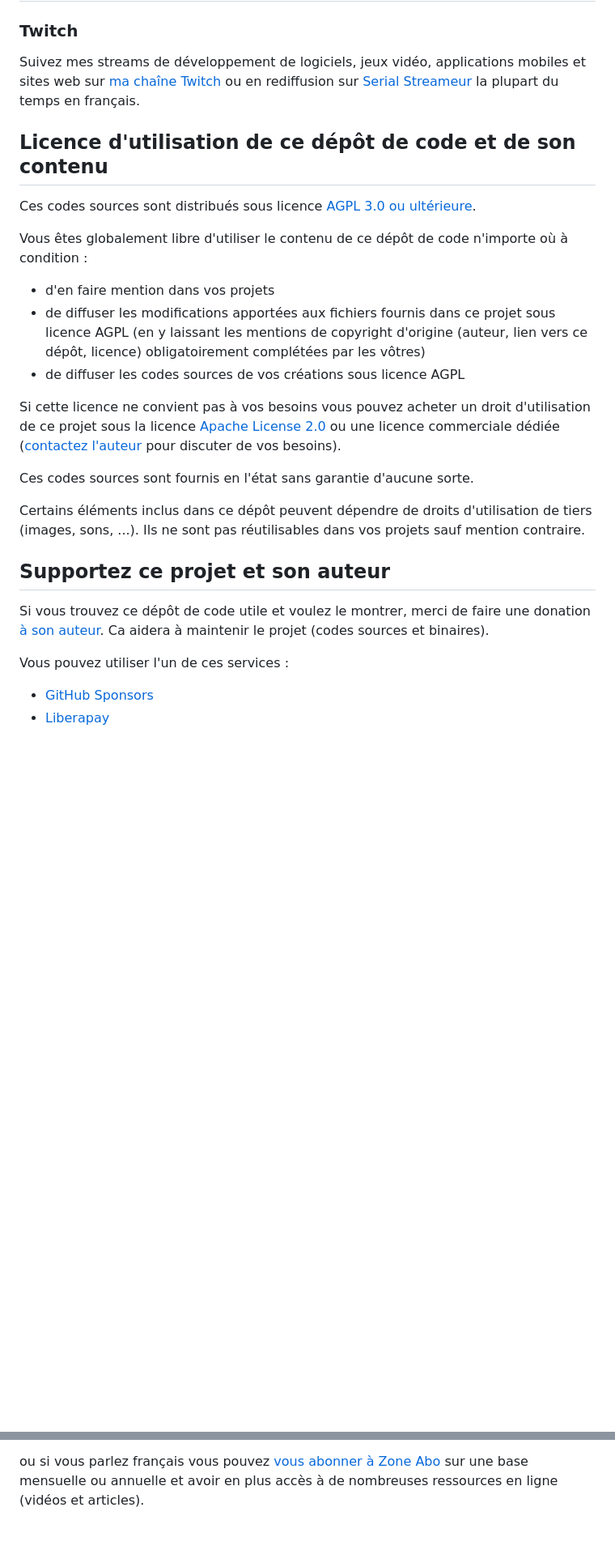
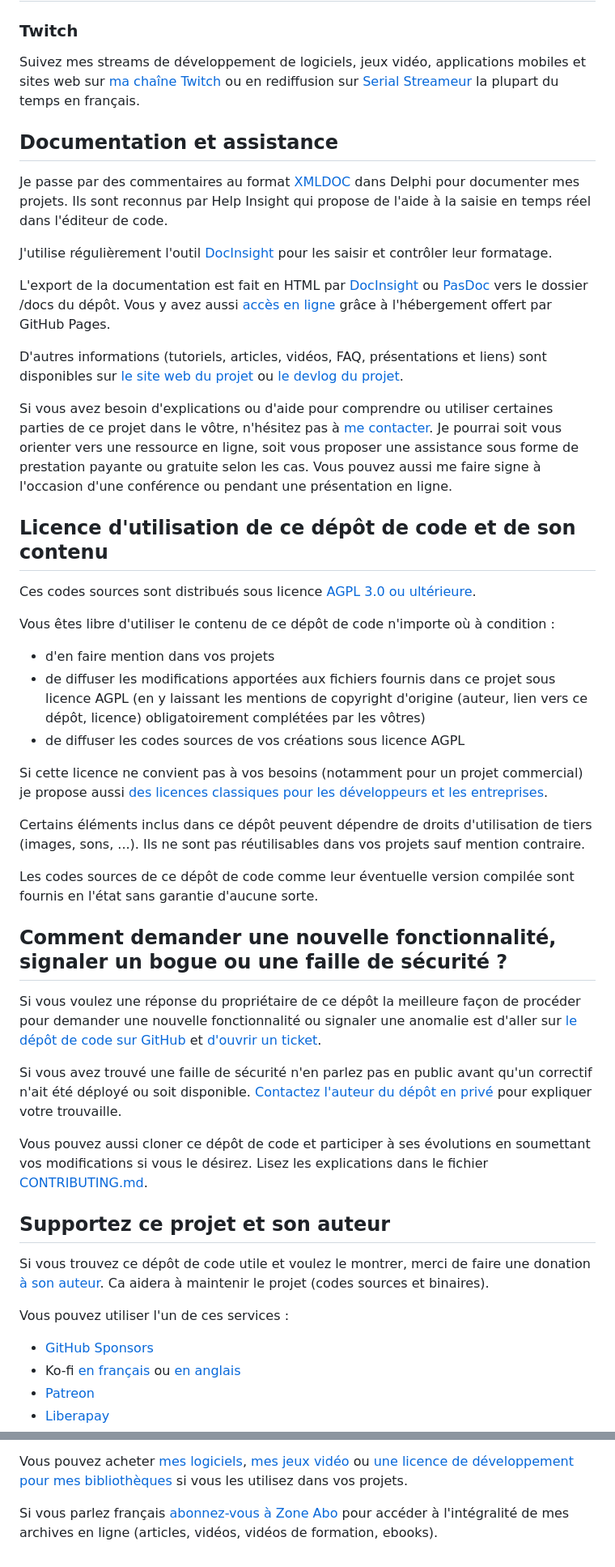
Before and after one commit to DeveloppeurPascal/librairies-TurboPascal, a Markdown page: LISEZMOI.md, 2 parts joined by grey strips. Shown at 81% size. Drawn GitHub-style; blank space fills up the shorter version.

```diff
--- a/LISEZMOI.md
+++ b/LISEZMOI.md
@@ -22,20 +22,40 @@ Découvrez [mes autres projets open source en Turbo Pascal](https://github.com/D
 
 Suivez mes streams de développement de logiciels, jeux vidéo, applications mobiles et sites web sur [ma chaîne Twitch](https://www.twitch.tv/patrickpremartin) ou en rediffusion sur [Serial Streameur](https://serialstreameur.fr) la plupart du temps en français.
 
+## Documentation et assistance
+
+Je passe par des commentaires au format [XMLDOC](https://docwiki.embarcadero.com/RADStudio/fr/Commentaires_de_documentation_XML) dans Delphi pour documenter mes projets. Ils sont reconnus par Help Insight qui propose de l'aide à la saisie en temps réel dans l'éditeur de code.
+
+J'utilise régulièrement l'outil [DocInsight](https://devjetsoftware.com/products/documentation-insight/) pour les saisir et contrôler leur formatage.
+
+L'export de la documentation est fait en HTML par [DocInsight](https://devjetsoftware.com/products/documentation-insight/) ou [PasDoc](https://pasdoc.github.io) vers le dossier /docs du dépôt. Vous y avez aussi [accès en ligne](https://developpeurpascal.github.io/librairies-TurboPascal) grâce à l'hébergement offert par GitHub Pages.
+
+D'autres informations (tutoriels, articles, vidéos, FAQ, présentations et liens) sont disponibles sur [le site web du projet](https://pascallib.developpeur-pascal.fr/) ou [le devlog du projet](https://developpeur-pascal.fr/mes-librairies-pour-turbo-pascal.html).
+
+Si vous avez besoin d'explications ou d'aide pour comprendre ou utiliser certaines parties de ce projet dans le vôtre, n'hésitez pas à [me contacter](https://developpeur-pascal.fr/nous-contacter.php). Je pourrai soit vous orienter vers une ressource en ligne, soit vous proposer une assistance sous forme de prestation payante ou gratuite selon les cas. Vous pouvez aussi me faire signe à l'occasion d'une conférence ou pendant une présentation en ligne.
+
 ## Licence d'utilisation de ce dépôt de code et de son contenu
 
 Ces codes sources sont distribués sous licence [AGPL 3.0 ou ultérieure](https://choosealicense.com/licenses/agpl-3.0/).
 
-Vous êtes globalement libre d'utiliser le contenu de ce dépôt de code n'importe où à condition :
+Vous êtes libre d'utiliser le contenu de ce dépôt de code n'importe où à condition :
 * d'en faire mention dans vos projets
 * de diffuser les modifications apportées aux fichiers fournis dans ce projet sous licence AGPL (en y laissant les mentions de copyright d'origine (auteur, lien vers ce dépôt, licence) obligatoirement complétées par les vôtres)
 * de diffuser les codes sources de vos créations sous licence AGPL
 
-Si cette licence ne convient pas à vos besoins vous pouvez acheter un droit d'utilisation de ce projet sous la licence [Apache License 2.0](https://choosealicense.com/licenses/apache-2.0/) ou une licence commerciale dédiée ([contactez l'auteur](https://developpeur-pascal.fr/nous-contacter.php) pour discuter de vos besoins).
-
-Ces codes sources sont fournis en l'état sans garantie d'aucune sorte.
+Si cette licence ne convient pas à vos besoins (notamment pour un projet commercial) je propose aussi [des licences classiques pour les développeurs et les entreprises](https://pascallib.developpeur-pascal.fr/).
 
 Certains éléments inclus dans ce dépôt peuvent dépendre de droits d'utilisation de tiers (images, sons, ...). Ils ne sont pas réutilisables dans vos projets sauf mention contraire.
+
+Les codes sources de ce dépôt de code comme leur éventuelle version compilée sont fournis en l'état sans garantie d'aucune sorte.
+
+## Comment demander une nouvelle fonctionnalité, signaler un bogue ou une faille de sécurité ?
+
+Si vous voulez une réponse du propriétaire de ce dépôt la meilleure façon de procéder pour demander une nouvelle fonctionnalité ou signaler une anomalie est d'aller sur [le dépôt de code sur GitHub](https://github.com/DeveloppeurPascal/librairies-TurboPascal) et [d'ouvrir un ticket](https://github.com/DeveloppeurPascal/librairies-TurboPascal/issues).
+
+Si vous avez trouvé une faille de sécurité n'en parlez pas en public avant qu'un correctif n'ait été déployé ou soit disponible. [Contactez l'auteur du dépôt en privé](https://developpeur-pascal.fr/nous-contacter.php) pour expliquer votre trouvaille.
+
+Vous pouvez aussi cloner ce dépôt de code et participer à ses évolutions en soumettant vos modifications si vous le désirez. Lisez les explications dans le fichier [CONTRIBUTING.md](CONTRIBUTING.md).
 
 ## Supportez ce projet et son auteur
 
@@ -44,4 +64,6 @@ Si vous trouvez ce dépôt de code utile et voulez le montrer, merci de faire un
 Vous pouvez utiliser l'un de ces services :
 
 * [GitHub Sponsors](https://github.com/sponsors/DeveloppeurPascal)
+* Ko-fi [en français](https://ko-fi.com/patrick_premartin_fr) ou [en anglais](https://ko-fi.com/patrick_premartin_en)
+* [Patreon](https://www.patreon.com/patrickpremartin)
 * [Liberapay](https://liberapay.com/PatrickPremartin)
@@ -49,3 +70,5 @@ Vous pouvez utiliser l'un de ces services :
 * [Paypal](https://www.paypal.com/paypalme/patrickpremartin)
 
-ou si vous parlez français vous pouvez [vous abonner à Zone Abo](https://zone-abo.fr/nos-abonnements.php) sur une base mensuelle ou annuelle et avoir en plus accès à de nombreuses ressources en ligne (vidéos et articles).
+Vous pouvez acheter [mes logiciels](https://lic.olfsoftware.fr/products.php?lng=fr), [mes jeux vidéo](https://lic.gamolf.fr/products.php?lng=fr) ou [une licence de développement pour mes bibliothèques](https://lic.developpeur-pascal.fr/products.php?lng=fr) si vous les utilisez dans vos projets.
+
+Si vous parlez français [abonnez-vous à Zone Abo](https://zone-abo.fr/nos-abonnements.php) pour accéder à l'intégralité de mes archives en ligne (articles, vidéos, vidéos de formation, ebooks).
```
Also changed, not shown: other parts of LISEZMOI.md (+0 -1 lines), README.md (+31 -8 lines).
